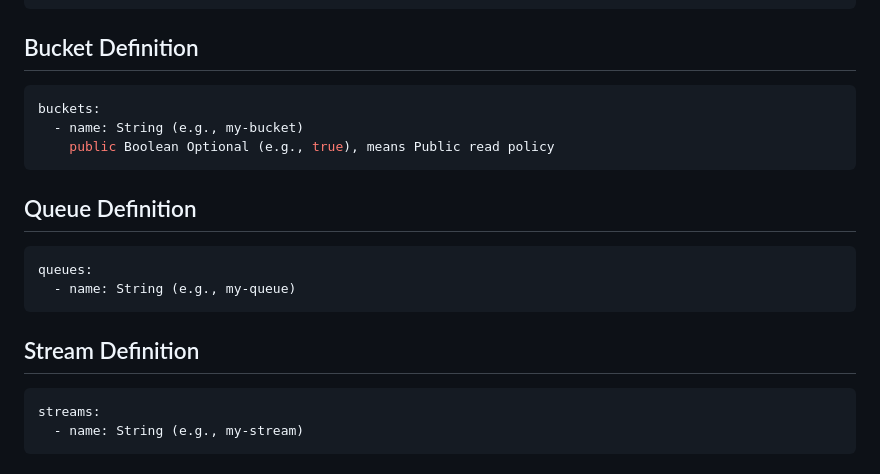
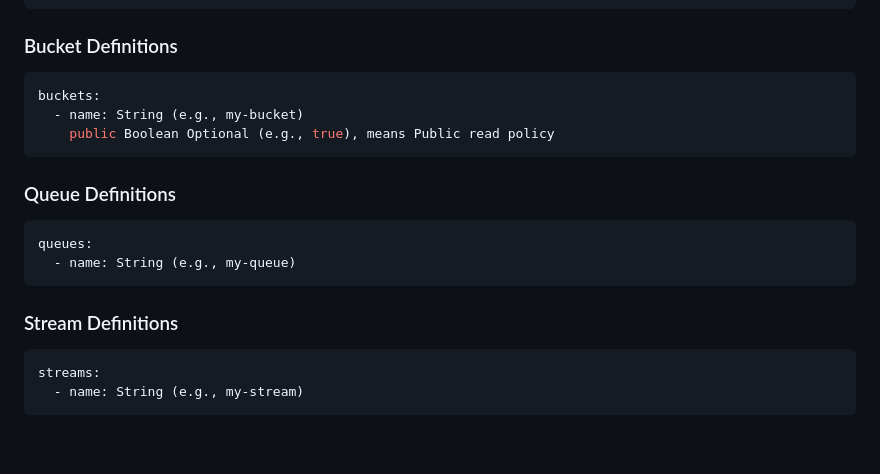
Before and after one commit to scartill/easysam, a Markdown page: README.md, the part around one of its changes. GitHub-like rendering; blank space fills up the shorter version.

````diff
--- a/README.md
+++ b/README.md
@@ -19,7 +47,7 @@ tables:
             range: Boolean Optional
 ```
 
-## Bucket Definition
+### Bucket Definitions
 
 ```yaml
 buckets:
@@ -27,14 +55,14 @@ buckets:
     public Boolean Optional (e.g., true), means Public read policy
 ```
 
-## Queue Definition
+### Queue Definitions
 
 ```yaml
 queues:
   - name: String (e.g., my-queue)
 ```
 
-## Stream Definition
+### Stream Definitions
 
 ```yaml
 streams:
````
Also changed, not shown: other parts of README.md (+37 -26 lines).
